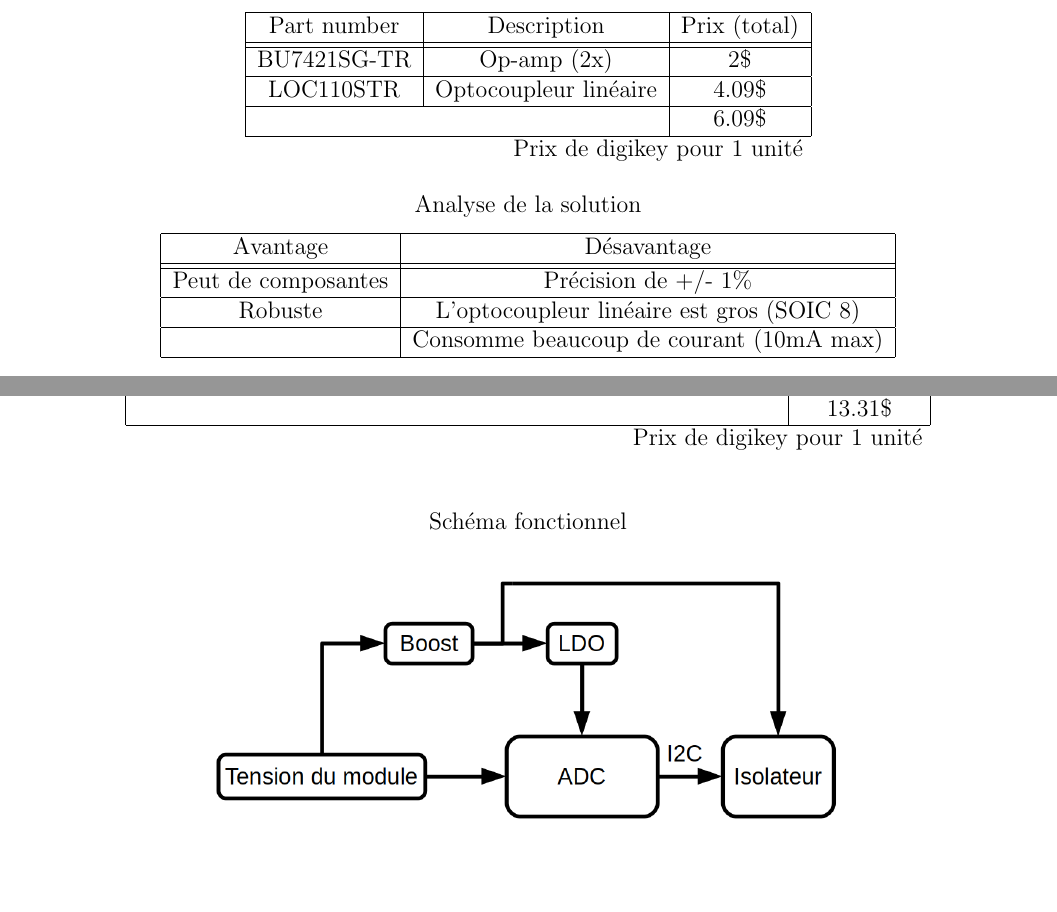
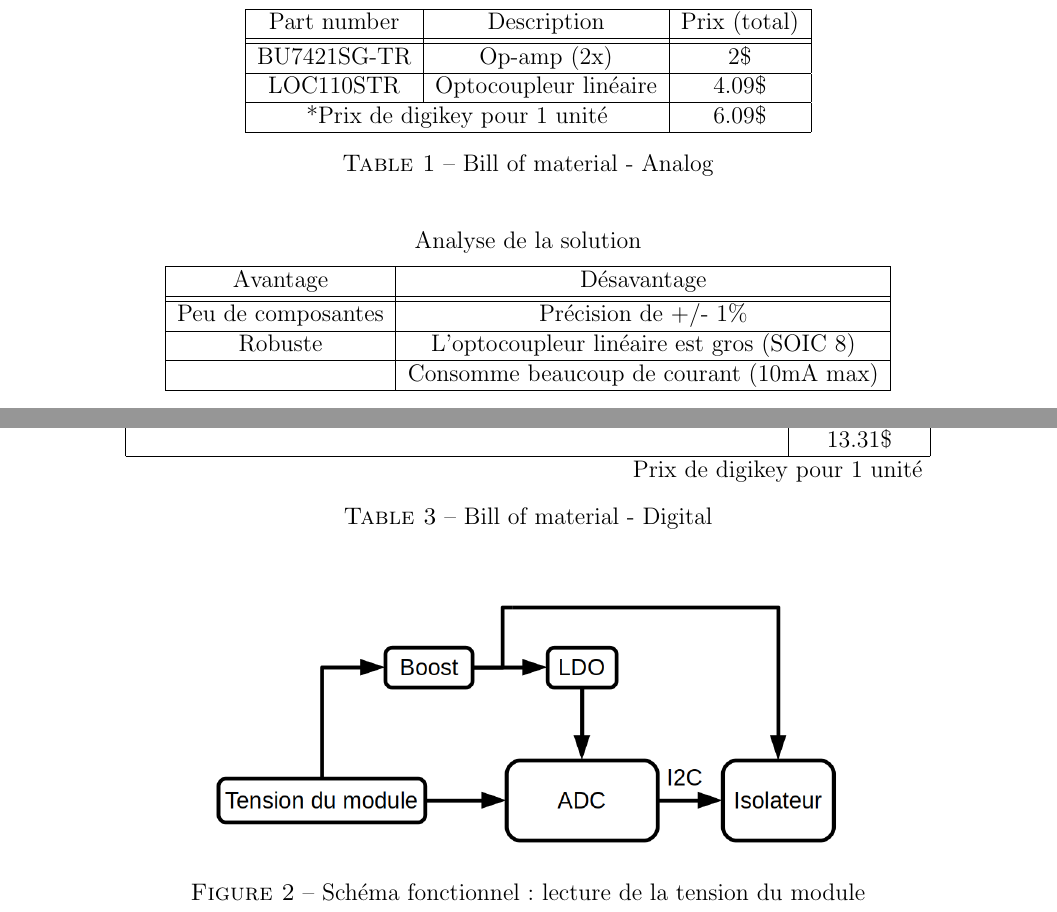
Before and after one commit to chrisdsa/BMS, a LaTeX document (DOC/DEV/BMS_DOC.tex): two parts of pages 3 and 5 of 6, joined at a grey line, cut so that both start at the same text, the shorter picture padded with empty space. Compiled offline with pdfLaTeX.

Commit message:
add figure caption and label

```diff
--- a/DOC/DEV/BMS_DOC.tex
+++ b/DOC/DEV/BMS_DOC.tex
@@ -1,6 +1,7 @@
 \documentclass[12pt,letterpaper]{article}
 \usepackage{hyperref}
 \hypersetup{pdftex,colorlinks=true,allcolors=black}
+\usepackage[utf8]{inputenc}
 \usepackage[frenchb]{babel}
 \usepackage[margin=0.75in]{geometry}
 \usepackage{hhline}
@@ -56,31 +60,36 @@
 				\end{center}
 
 				\subsubsection{Analyse}
-					\begin{center}
-
-						%  BOM
-						BOM \\ \vspace{0.25cm}
+					%  BOM
+					\begin{table}[h!]
+						\centering
+						BOM\\ \vspace{0.2cm}
 						\begin{tabular}{|c|c|c|}
 							\hline
 							Part number & Description & Prix (total)\\ \hhline{|=|=|=|}
 							BU7421SG-TR & Op-amp (2x) & 2\$ \\ \hline
 							LOC110STR & Optocoupleur lin\'{e}aire & 4.09\$ \\ \hline
-							 \multicolumn{2}{|c|}{ }& 6.09\$ \\ \hline
-							 \multicolumn{3}{r}{ } Prix de digikey pour 1 unit\'{e} \\
-						\end{tabular}\\ \vspace{0.5cm}
-						% Fin BOM
+							 \multicolumn{2}{|c|}{*Prix de digikey pour 1 unit\'{e} }& 6.09\$ \\ \hline
+						\end{tabular}
+						\caption{Bill of material - Analog}
+						\label{Table:1}
+					\end{table}
 
-						% Avantage // Desavantage
-						Analyse de la solution \\ \vspace{0.25cm}
+					% Avantage // Desavantage
+					\begin{table}[h!]
+					\centering
+					Analyse de la solution\\ \vspace{0.2cm}
 						\begin{tabular}{|c|c|}
 							\hline
 							Avantage & D\'{e}savantage\\ \hhline{|=|=|}
-							Peut de composantes & Pr\'{e}cision de +/- 1\% \\ \hline
+							Peu de composantes & Pr\'{e}cision de +/- 1\% \\ \hline
 							Robuste & L'optocoupleur lin\'{e}aire est gros (SOIC 8)\\ \hline
 							 & Consomme beaucoup de courant (10mA max)\\ \hline
-						\end{tabular} \\ \vspace{0.5cm}
-						% Fin Avantage // Desavantage
-					\end{center}
+						\end{tabular}
+						\caption{Avantage et d\'{e}savantage - Analog}
+						\label{Table:2}
+					\end{table}
+
 				\subsubsection{Conclusion}
 				% Conclusion
 				Le circuit analogique autour de l'optocoupleur lin\'{e}aire n'est pas assez pr\'{e}cis pour \^{e}tre consid\'{e}r\'{e} comme viable pour le projet.De plus, il consomme beaucoup trop de courant pour pouvoir \^{e}tre toujours en marche. Il faudrait ajouter un circuit pour d\'{e}sactiver la lecture lorsqu'elle n'est pas utilis\'{e}. Ceci enl\`{e}ve l'avantage d'utiliser cette solution.
@@ -115,12 +128,17 @@
 							LTV-816S & Optocoupleur (boost shutdown) & 0.61\$ \\ \hline
 							\multicolumn{2}{|c|}{ }& 13.31\$ \\ \hline
 							\multicolumn{3}{r}{ } Prix de digikey pour 1 unit\'{e} \\
-						\end{tabular} \\
-						% Schema
-						\vspace{1cm}
-						Sch\'{e}ma fonctionnel \\ \vspace{0.5cm}
-						\includegraphics[scale=0.3]{Tension_module} \\ \vspace{1cm}
-					\end{center}
+						\end{tabular} \\ \vspace{0cm}
+						\caption{Bill of material - Digital}
+						\label{Table:3}
+					\end{table}
+				% Schema
+				\begin{figure}[h]
+				\centering
+				\includegraphics[scale=0.3]{Tension_module} \\ \vspace{0cm}
+				\caption{Sch\'{e}ma fonctionnel : lecture de la tension du module}
+				\label{fig:schema_tension_module}
+				\end{figure}
 				\newpage
 		\section{Balancing}
 
```
Also changed, not shown: DOC/DEV/BMS_DOC.pdf, DOC/DEV/BMS_DOC.tex (21 more changed lines).
